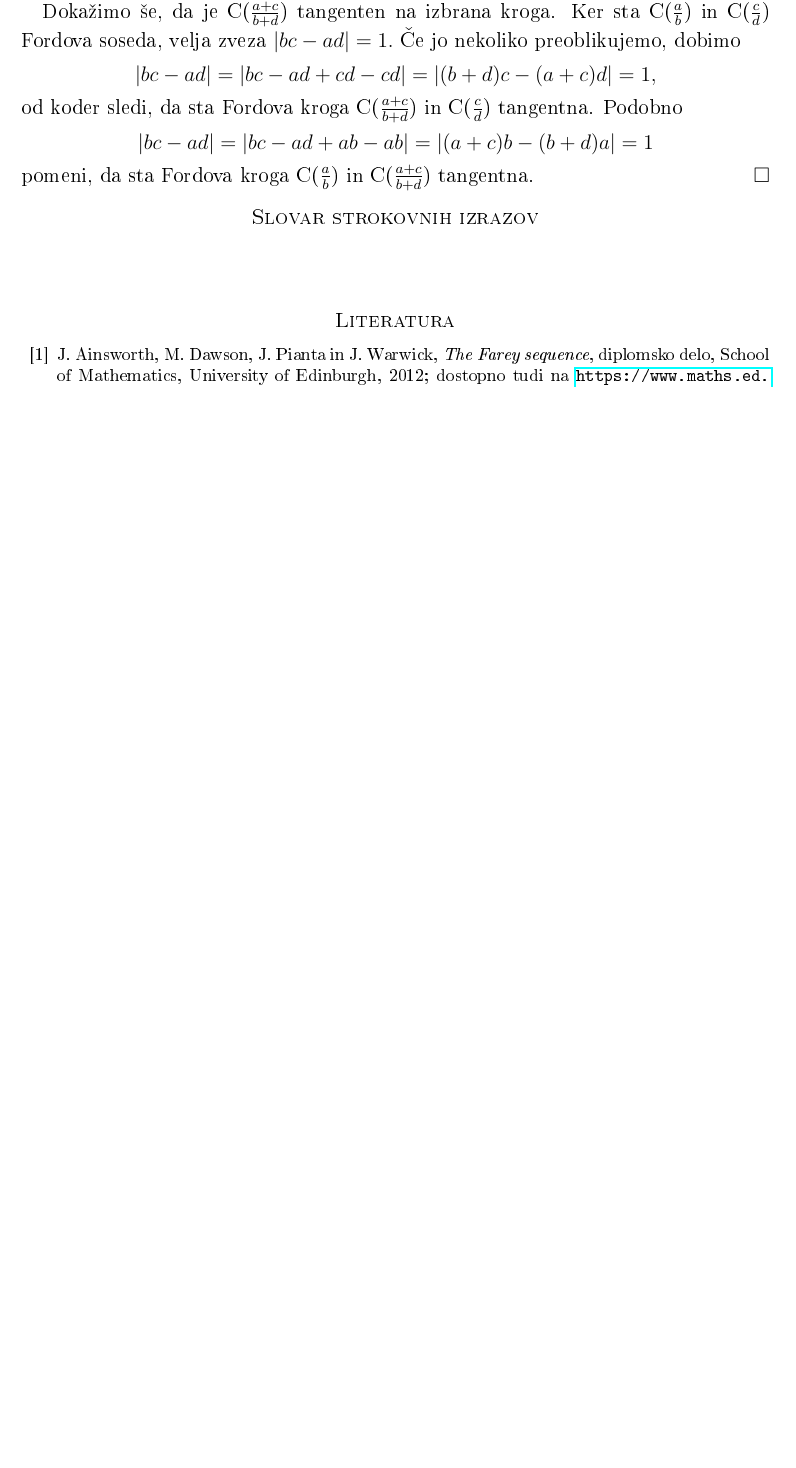
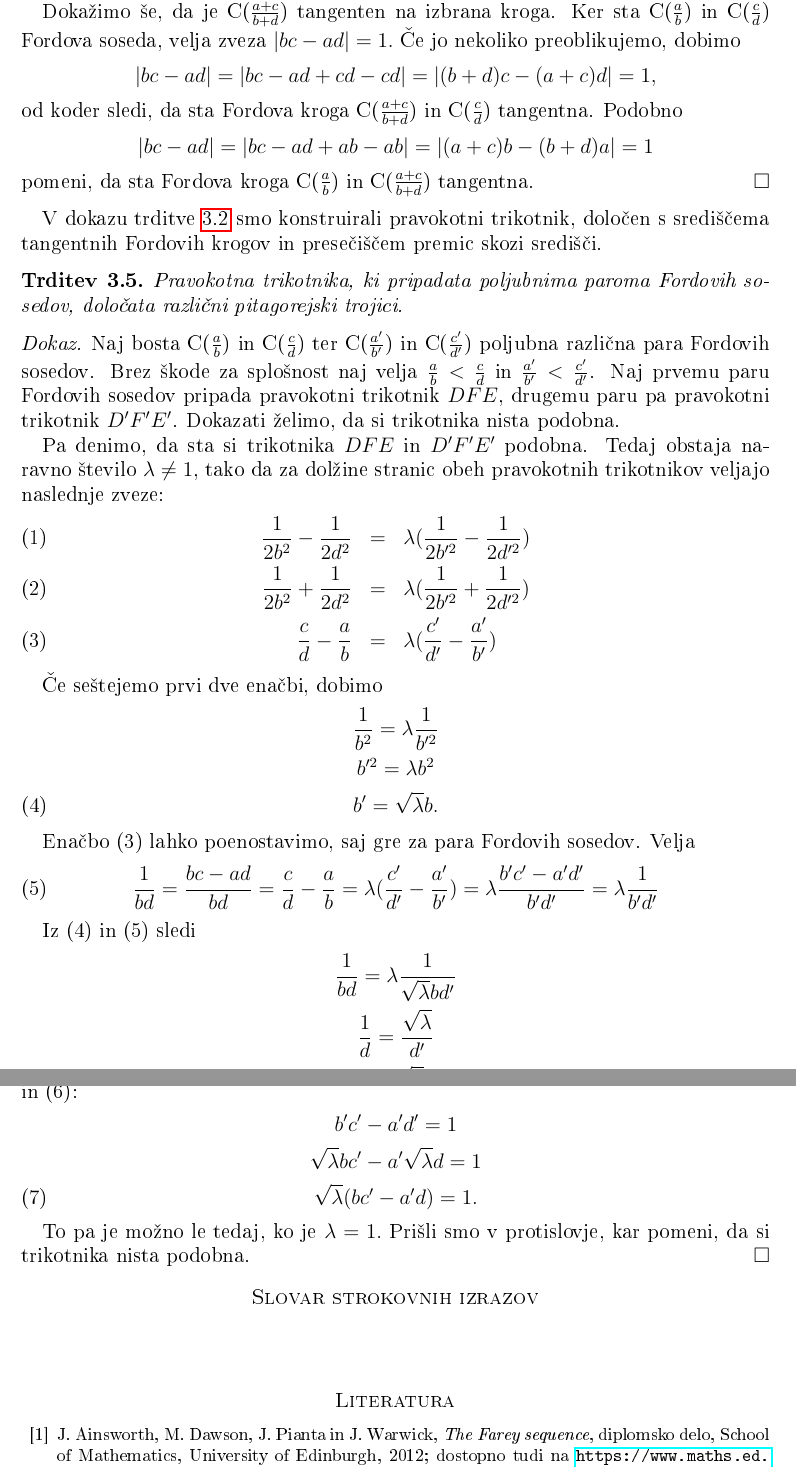
Before and after one commit to tjasavrhovnik/Diploma, a LaTeX document (Vrhovnik-27161005-2019.tex): part of page 10 of 10 before the commit and two parts of pages 10 and 11 of 11 after it, the two joined at a grey line, cut so that both start at the same text, the shorter picture padded with empty space. The pictures show the PDF file Vrhovnik-27161005-2019.pdf that the author committed with the source.

Commit message:
Pitagorejske trojice dokaz

```diff
--- a/Vrhovnik-27161005-2019.tex
+++ b/Vrhovnik-27161005-2019.tex
@@ -372,3 +374,21 @@ Podobno
 \[ |bc-ad|=|bc-ad+ab-ab|=|(a+c)b-(b+d)a|=1 \]
 pomeni, da sta Fordova kroga C($\frac{a}{b}$) in C($\frac{a+c}{b+d}$) tangentna.
 \end{dokaz}
+
+% Pitagorejske trojice
+
+V dokazu trditve~\ref{trd:FordTangentnost} smo konstruirali pravokotni trikotnik, določen s središčema tangentnih Fordovih krogov in presečiščem premic skozi središči.
+
+\begin{trditev}
+Pravokotna trikotnika, ki pripadata poljubnima paroma Fordovih sosedov, določata različni pitagorejski trojici.
+\end{trditev}
+
+\begin{dokaz}
+Naj bosta C($\frac{a}{b}$) in C($\frac{c}{d}$) ter C($\frac{a'}{b'}$) in C($\frac{c'}{d'}$) poljubna različna para Fordovih sosedov. Brez škode za splošnost naj velja $\frac{a}{b}<\frac{c}{d}$ in $\frac{a'}{b'}<\frac{c'}{d'}$. Naj prvemu paru Fordovih sosedov pripada pravokotni trikotnik $DFE$, drugemu paru pa pravokotni trikotnik $D'F'E'$. Dokazati želimo, da si trikotnika nista podobna.
+
+Pa denimo, da sta si trikotnika $DFE$ in $D'F'E'$ podobna. Tedaj obstaja naravno število $\lambda\ne{1}$, tako da za dolžine stranic obeh pravokotnih trikotnikov veljajo naslednje zveze:
+\begin{eqnarray}
+\frac{1}{2b^2}-\frac{1}{2d^2} &=& \lambda (\frac{1}{2b'^2}-\frac{1}{2d'^2}) \\
+\frac{1}{2b^2}+\frac{1}{2d^2} &=& \lambda (\frac{1}{2b'^2}+\frac{1}{2d'^2}) \\
+\frac{c}{d}-\frac{a}{b} &=& \lambda(\frac{c'}{d'}-\frac{a'}{b'})
+\end{eqnarray}
@@ -375,3 +399,29 @@ pomeni, da sta Fordova kroga C($\frac{a}{b}$) in C($\frac{a+c}{b+d}$) tangentna.
+b'^2 = \lambda b^2 \nonumber \\
+b' = \sqrt\lambda b.
+\end{gather}
+
+Enačbo (3) lahko poenostavimo, saj gre za para Fordovih sosedov. Velja
+\begin{equation}
+\frac{1}{bd} = \frac{bc-ad}{bd} = \frac{c}{d}-\frac{a}{b} = \lambda (\frac{c'}{d'}-\frac{a'}{b'}) = \lambda \frac{b'c'-a'd'}{b'd'} = \lambda \frac{1}{b'd'}
+\end{equation}
+
+Iz (4) in (5) sledi
+\begin{gather}
+\frac{1}{bd}=\lambda \frac{1}{\sqrt\lambda bd'} \nonumber \\
+\frac{1}{d} = \frac{\sqrt\lambda}{d'} \nonumber \\
+d' = \sqrt\lambda d.
+\end{gather}
+
+Nazadnje še v pogoj za tangentnost Fordovih krogov C($\frac{a'}{b'}$) in C($\frac{c'}{d'}$) vstavimo (4) in (6):
+\begin{gather}
+b'c'-a'd' = 1 \nonumber \\
+\sqrt\lambda bc' - a' \sqrt\lambda d = 1 \nonumber \\
+\sqrt\lambda (bc'-a'd) = 1.
+\end{gather}
+
+To pa je možno le tedaj, ko je $\lambda=1.$ Prišli smo v protislovje, kar pomeni, da si trikotnika nista podobna.
+\end{dokaz}
+
 
 %%%%%%%%%%%%%%%%%%%%%%%%%%%%%%%%%%%%%%%%%%%%%%%%%%%%%%%%%%%%%%%%%%%%%%%%%%%%%%%%%%%%%%%%%%%%%%%%%%%%%%%%%%%%%%%%%%%%%%%%%%%%%%%%%%%%%%%%%%%%%%%%%%
 
```
Also changed, not shown: Vrhovnik-27161005-2019.pdf, Vrhovnik-27161005-2019.tex (10 more changed lines), 1 other file.
